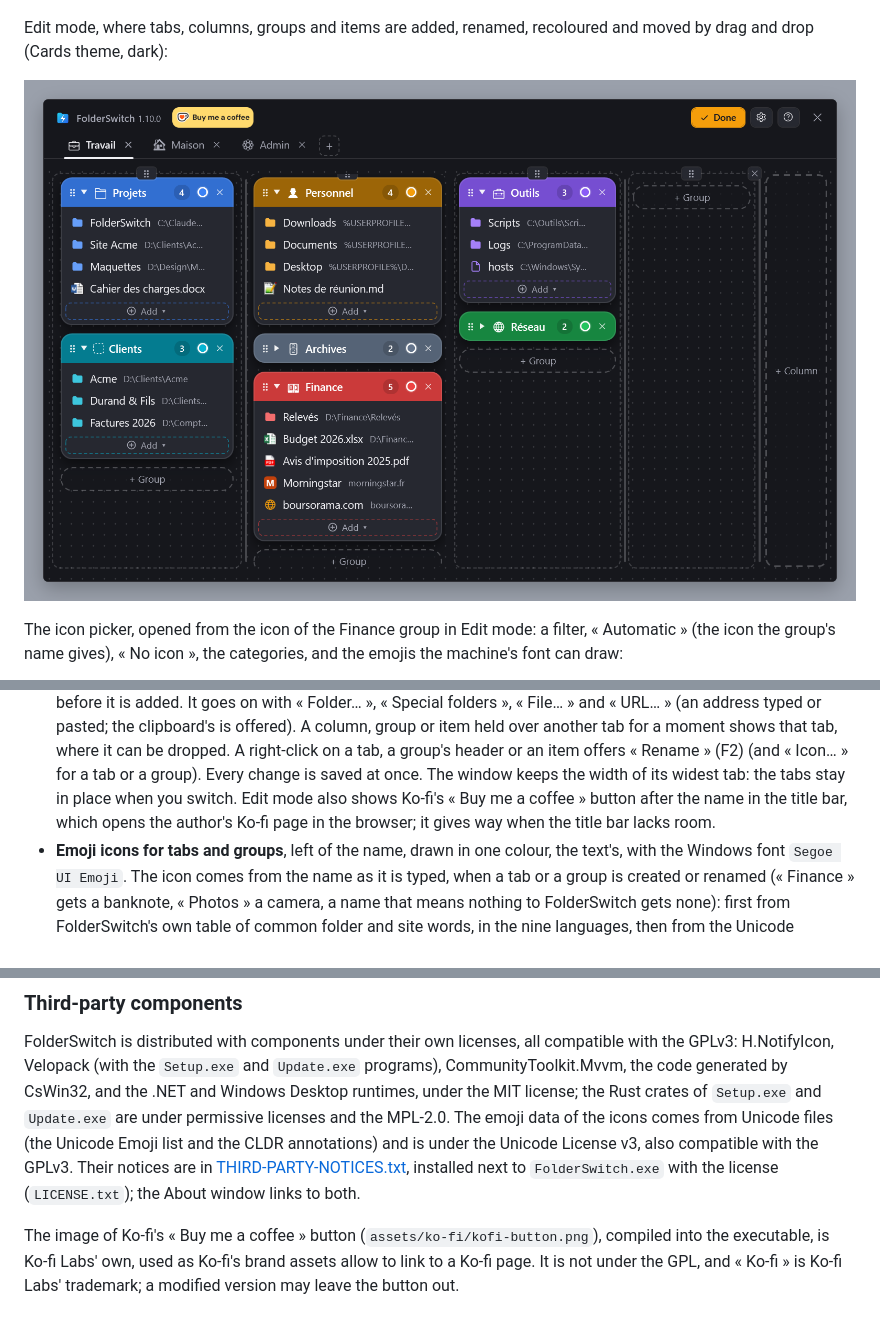
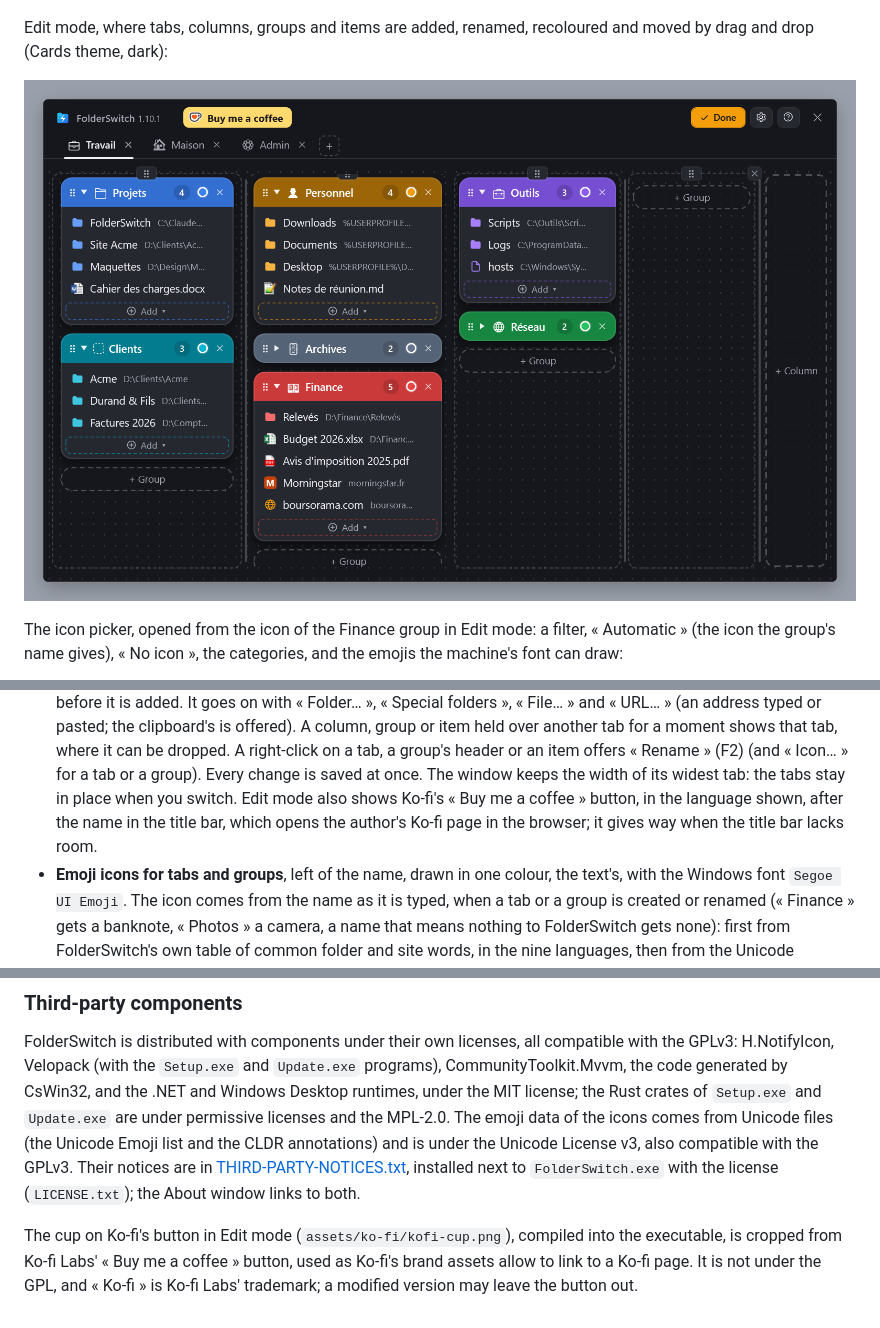
Before and after one commit to kbuleon/FolderSwitch, a Markdown page: README.md, 3 parts joined by grey strips. Drawn GitHub-style; pictures changed too: assets/screenshots/edit-mode.png.

```diff
--- a/README.md
+++ b/README.md
@@ -67,7 +67,7 @@ These images are drawn by the `--snapshot` diagnostic mode (see « Diagnostic mo
   « File… » and « URL… » (an address typed or pasted; the clipboard's is offered). A column, group or item held over another tab for a
   moment shows that tab, where it can be dropped. A right-click on a tab, a group's header or an item offers « Rename »
   (F2) (and « Icon… » for a tab or a group). Every change is saved at once. The window keeps the width of its widest tab: the tabs stay in place when you
-  switch. Edit mode also shows Ko-fi's « Buy me a coffee » button after the name in the title bar, which opens the
+  switch. Edit mode also shows Ko-fi's « Buy me a coffee » button, in the language shown, after the name in the title bar, which opens the
   author's Ko-fi page in the browser; it gives way when the title bar lacks room.
 - **Emoji icons for tabs and groups**, left of the name, drawn in one colour, the text's, with the Windows font
   `Segoe UI Emoji`. The icon comes from the name as it is typed, when a tab or a group is created or renamed (« Finance »
@@ -390,6 +390,6 @@ annotations) and is under the Unicode License v3, also compatible with the GPLv3
 [THIRD-PARTY-NOTICES.txt](THIRD-PARTY-NOTICES.txt), installed next to `FolderSwitch.exe` with the license
 (`LICENSE.txt`); the About window links to both.
 
-The image of Ko-fi's « Buy me a coffee » button (`assets/ko-fi/kofi-button.png`), compiled into the executable, is
-Ko-fi Labs' own, used as Ko-fi's brand assets allow to link to a Ko-fi page. It is not under the GPL, and « Ko-fi » is
-Ko-fi Labs' trademark; a modified version may leave the button out.
+The cup on Ko-fi's button in Edit mode (`assets/ko-fi/kofi-cup.png`), compiled into the executable, is cropped from
+Ko-fi Labs' « Buy me a coffee » button, used as Ko-fi's brand assets allow to link to a Ko-fi page. It is not under the
+GPL, and « Ko-fi » is Ko-fi Labs' trademark; a modified version may leave the button out.
```
Also changed, not shown: other parts of README.md (+1 -1 lines), CHANGELOG.md (+1 -0 lines), CODEMAP.md (+2 -2 lines), assets/ko-fi/kofi-button.png (deleted), assets/ko-fi/kofi-cup.png (added), 14 other files.
